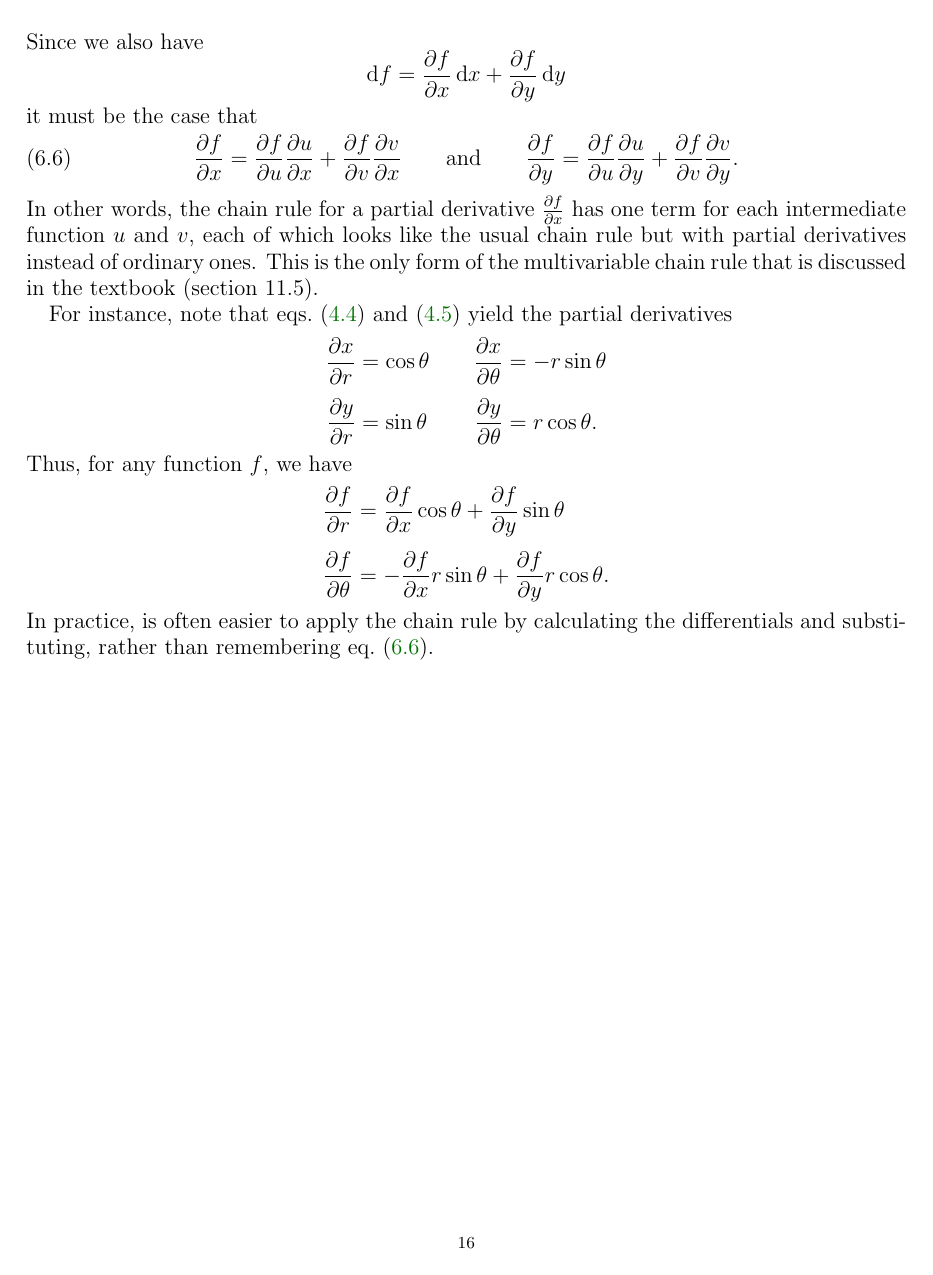
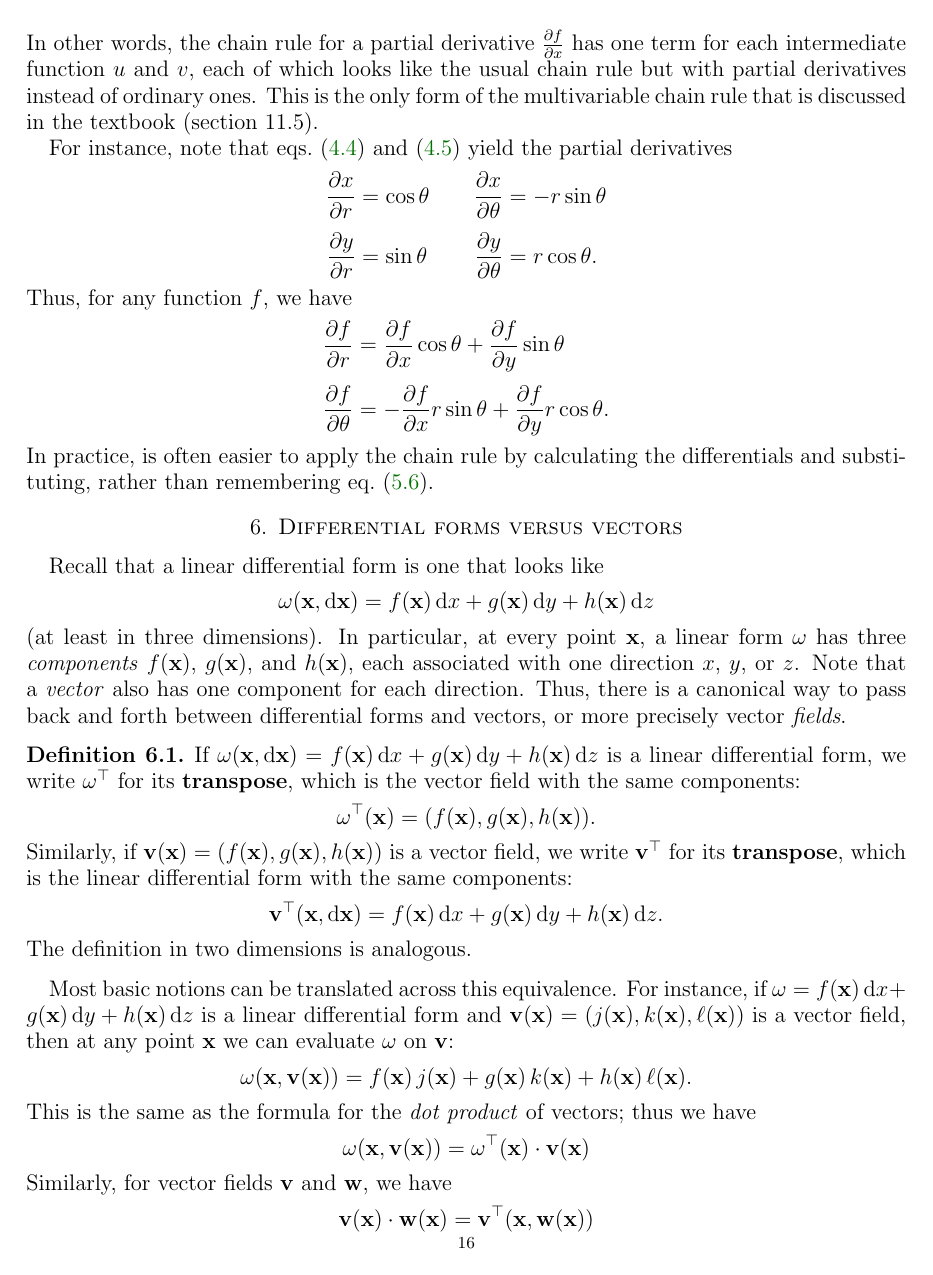
Before and after one commit to mikeshulman/ddcalc, a LaTeX paper (calc3/forms.tex, which reads macros.tex): page 16 of 16 before the commit and page 16 of 17 after it. Compiled offline with pdfLaTeX.

Commit message:
forms vs vectors

```diff
--- a/calc3/forms.tex
+++ b/calc3/forms.tex
@@ -809,3 +803,32 @@ Thus, for any function $f$, we have
 \end{align*}
 In practice, is often easier to apply the chain rule by calculating the differentials and substituting, rather than remembering \cref{eq:partial-chain-rule}.
 
+
+\section{Differential forms versus vectors}
+\label{sec:forms-vs-vectors}
+
+Recall that a linear differential form is one that looks like
+\[ \omega(\pt{x},\dpx) = f(\pt{x})\,\dx + g(\pt{x})\,\dy + h(\pt{x})\,\dz \]
+(at least in three dimensions).
+In particular, at every point $\pt{x}$, a linear form $\omega$ has three \emph{components} $f(\pt{x})$, $g(\pt{x})$, and $h(\pt{x})$, each associated with one direction $x$, $y$, or $z$.
+Note that a \emph{vector} also has one component for each direction.
+Thus, there is a canonical way to pass back and forth between differential forms and vectors, or more precisely vector \emph{fields}.
+
+\begin{defn}
+  If $\omega(\pt{x},\dpx) = f(\pt{x})\,\dx + g(\pt{x})\,\dy + h(\pt{x})\,\dz$ is a linear differential form, we write $\tr{\omega}$ for its \textbf{transpose}, which is the vector field with the same components:
+  \[ \tr{\omega}(\pt{x}) = \vcc{f(\pt{x}), g(\pt{x}), h(\pt{x})}. \]
+  Similarly, if $\vc{v}(\pt{x}) = \vcc{f(\pt{x}), g(\pt{x}), h(\pt{x})}$ is a vector field, we write $\tr{\vc{v}}$ for its \textbf{transpose}, which is the linear differential form with the same components:
+  \[ \tr{\vc{v}}(\pt{x},\dpx) = f(\pt{x})\,\dx + g(\pt{x})\,\dy + h(\pt{x})\,\dz. \]
+  The definition in two dimensions is analogous.
+\end{defn}
+
+Most basic notions can be translated across this equivalence.
+For instance, if $\omega = f(\pt{x})\,\dx + g(\pt{x})\,\dy + h(\pt{x})\,\dz$ is a linear differential form and $\vc{v}(\pt{x}) = \vcc{j(\pt{x}),k(\pt{x}),\ell(\pt{x})}$ is a vector field, then at any point $\pt{x}$ we can evaluate $\omega$ on $\vc{v}$:
+\[ \omega(\pt{x},\vc{v}(\pt{x})) = f(\pt{x})\,j(\pt{x}) + g(\pt{x})\,k(\pt{x}) + h(\pt{x})\,\ell(\pt{x}).\]
+This is the same as the formula for the \emph{dot product} of vectors; thus we have
+\[ \omega(\pt{x},\vc{v}(\pt{x})) = \dotp{\tr{\omega}(\pt{x})}{\vc{v}(\pt{x})} \]
+Similarly, for vector fields $\vc{v}$ and $\vc{w}$, we have
+\[ \dotp{\vc{v}(\pt{x})}{\vc{w}(\pt{x})} = \tr{\vc{v}}(\pt{x},\vc{w}(\pt{x})) \]
+We will see later on that the cross product of vectors also has a natural version --- possibly even a \emph{more} natural version --- for differential forms.
+
+The transpose of the differential of a function has a special name: it's called the \textbf{gradient} of the function, and written $\grad f$.
--- a/macros.tex
+++ b/macros.tex
@@ -80,11 +80,18 @@
 % \newcommand{\vc}[1]{\vec{#1}}
 \newcommand{\vc}[1]{\mathbf{#1}}
 \newcommand{\vcc}[1]{(#1)}
+\newcommand{\lrvcc}[1]{\left(#1\right)}
 
 %% Vector operations
 \newcommand{\mgn}[1]{\Vert #1 \Vert}
-\newcommand{\dotp}[2]{\langle #1 , #2 \rangle}
+%\newcommand{\dotp}[2]{\langle #1 , #2 \rangle}
+\newcommand{\dotp}[2]{#1 \cdot #2}
 \newcommand{\crossp}[2]{#1 \times #2}
+
+%% Vector calculus operations
+\newcommand{\grad}[1]{\nabla #1}
+\newcommand{\dvg}[1]{\nabla \cdot #1}
+\newcommand{\curl}[1]{\nabla \times #1}
 
 %% Fractions
 \newcommand{\half}{\ensuremath{\textstyle\frac{1}{2}}}
```
Also changed, not shown: calc3/line-integrals.tex (+12 -1 lines), calc3/forms.tex (17 more changed lines).
